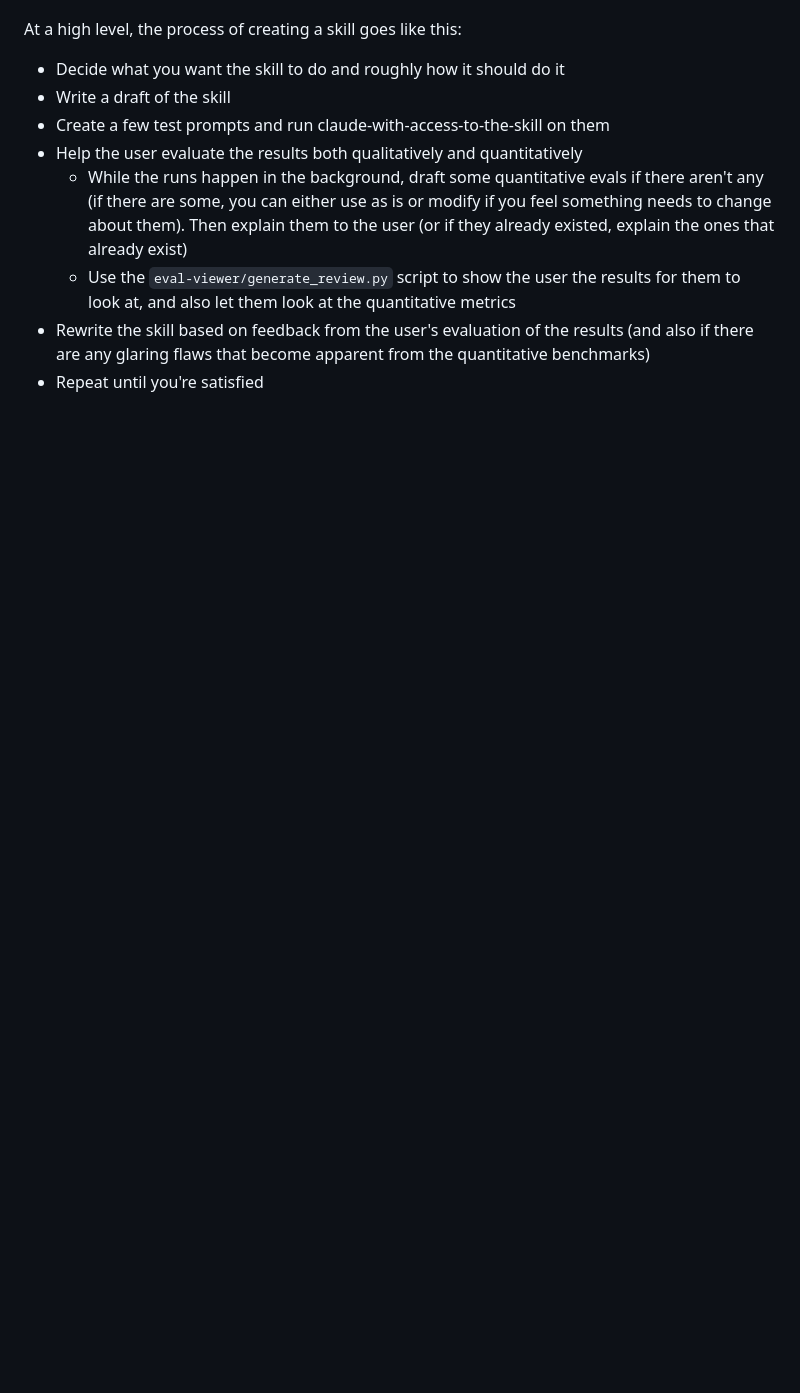
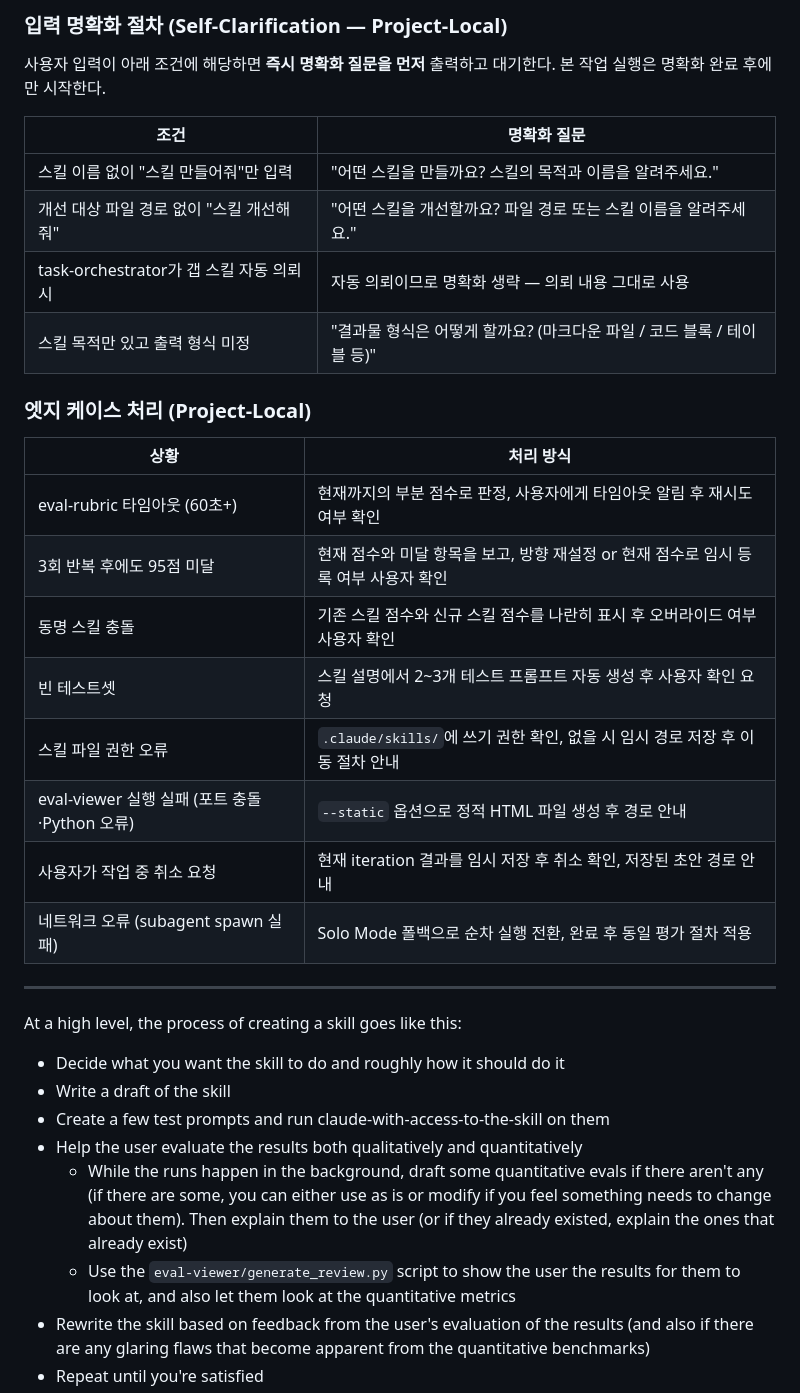
Before and after one commit to idontnowcode/proj_checkers, a Markdown page: .claude/skills/skill-creator.md, the part around one of its changes. GitHub-like rendering; blank space fills up the shorter version.

```diff
--- a/.claude/skills/skill-creator.md
+++ b/.claude/skills/skill-creator.md
@@ -9,3 +53,28 @@ A skill for creating new skills and iteratively improving them.
+### 입력 명확화 절차 (Self-Clarification — Project-Local)
+
+사용자 입력이 아래 조건에 해당하면 **즉시 명확화 질문을 먼저** 출력하고 대기한다. 본 작업 실행은 명확화 완료 후에만 시작한다.
+
+| 조건 | 명확화 질문 |
+|------|-------------|
+| 스킬 이름 없이 "스킬 만들어줘"만 입력 | "어떤 스킬을 만들까요? 스킬의 목적과 이름을 알려주세요." |
+| 개선 대상 파일 경로 없이 "스킬 개선해줘" | "어떤 스킬을 개선할까요? 파일 경로 또는 스킬 이름을 알려주세요." |
+| task-orchestrator가 갭 스킬 자동 의뢰 시 | 자동 의뢰이므로 명확화 생략 — 의뢰 내용 그대로 사용 |
+| 스킬 목적만 있고 출력 형식 미정 | "결과물 형식은 어떻게 할까요? (마크다운 파일 / 코드 블록 / 테이블 등)" |
+
+### 엣지 케이스 처리 (Project-Local)
+
+| 상황 | 처리 방식 |
+|------|-----------|
+| eval-rubric 타임아웃 (60초+) | 현재까지의 부분 점수로 판정, 사용자에게 타임아웃 알림 후 재시도 여부 확인 |
+| 3회 반복 후에도 95점 미달 | 현재 점수와 미달 항목을 보고, 방향 재설정 or 현재 점수로 임시 등록 여부 사용자 확인 |
+| 동명 스킬 충돌 | 기존 스킬 점수와 신규 스킬 점수를 나란히 표시 후 오버라이드 여부 사용자 확인 |
+| 빈 테스트셋 | 스킬 설명에서 2~3개 테스트 프롬프트 자동 생성 후 사용자 확인 요청 |
+| 스킬 파일 권한 오류 | `.claude/skills/`에 쓰기 권한 확인, 없을 시 임시 경로 저장 후 이동 절차 안내 |
+| eval-viewer 실행 실패 (포트 충돌·Python 오류) | `--static` 옵션으로 정적 HTML 파일 생성 후 경로 안내 |
+| 사용자가 작업 중 취소 요청 | 현재 iteration 결과를 임시 저장 후 취소 확인, 저장된 초안 경로 안내 |
+| 네트워크 오류 (subagent spawn 실패) | Solo Mode 폴백으로 순차 실행 전환, 완료 후 동일 평가 절차 적용 |
+
+---
 
 At a high level, the process of creating a skill goes like this:
 
```
Also changed, not shown: other parts of .claude/skills/skill-creator.md (+45 -1 lines).
